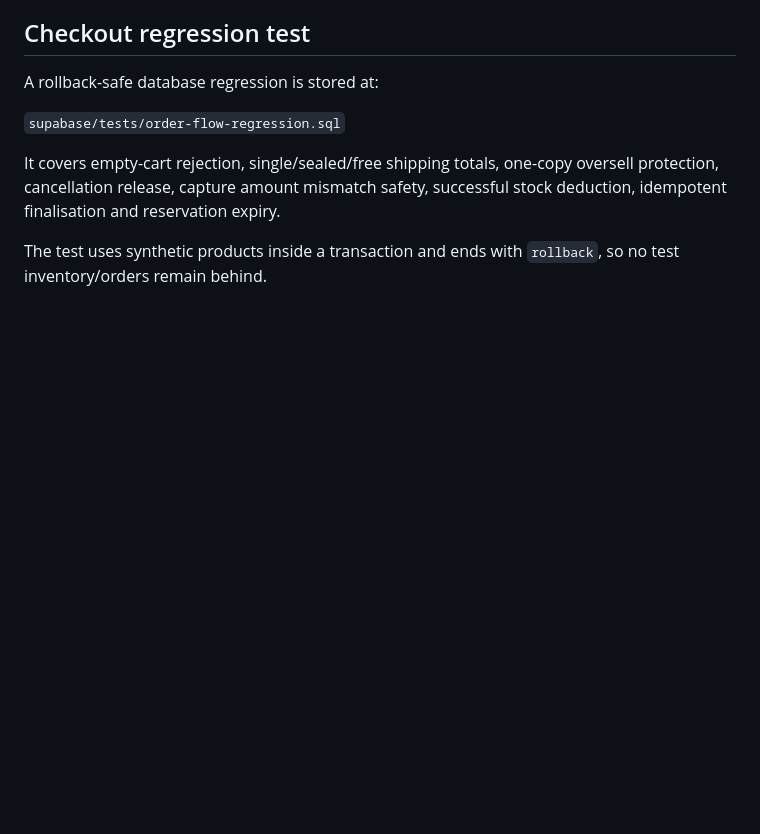
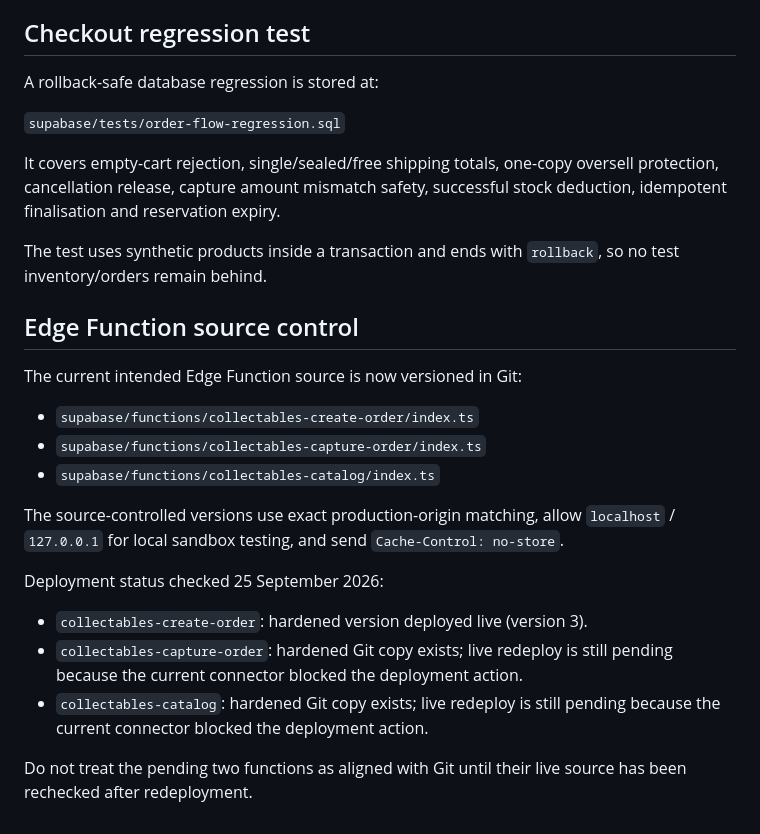
Before and after one commit to slime786/slime786, a Markdown page: collectables/BACKEND.md, the part around the change. Rendered like a GitHub page; blank space fills up the shorter version.

Commit message:
Document Collectables Edge Function recovery state

```diff
--- a/collectables/BACKEND.md
+++ b/collectables/BACKEND.md
@@ -81,3 +81,21 @@ A rollback-safe database regression is stored at:
 It covers empty-cart rejection, single/sealed/free shipping totals, one-copy oversell protection, cancellation release, capture amount mismatch safety, successful stock deduction, idempotent finalisation and reservation expiry.
 
 The test uses synthetic products inside a transaction and ends with `rollback`, so no test inventory/orders remain behind.
+
+
+## Edge Function source control
+
+The current intended Edge Function source is now versioned in Git:
+
+- `supabase/functions/collectables-create-order/index.ts`
+- `supabase/functions/collectables-capture-order/index.ts`
+- `supabase/functions/collectables-catalog/index.ts`
+
+The source-controlled versions use exact production-origin matching, allow `localhost` / `127.0.0.1` for local sandbox testing, and send `Cache-Control: no-store`.
+
+Deployment status checked 25 September 2026:
+- `collectables-create-order`: hardened version deployed live (version 3).
+- `collectables-capture-order`: hardened Git copy exists; live redeploy is still pending because the current connector blocked the deployment action.
+- `collectables-catalog`: hardened Git copy exists; live redeploy is still pending because the current connector blocked the deployment action.
+
+Do not treat the pending two functions as aligned with Git until their live source has been rechecked after redeployment.
```
